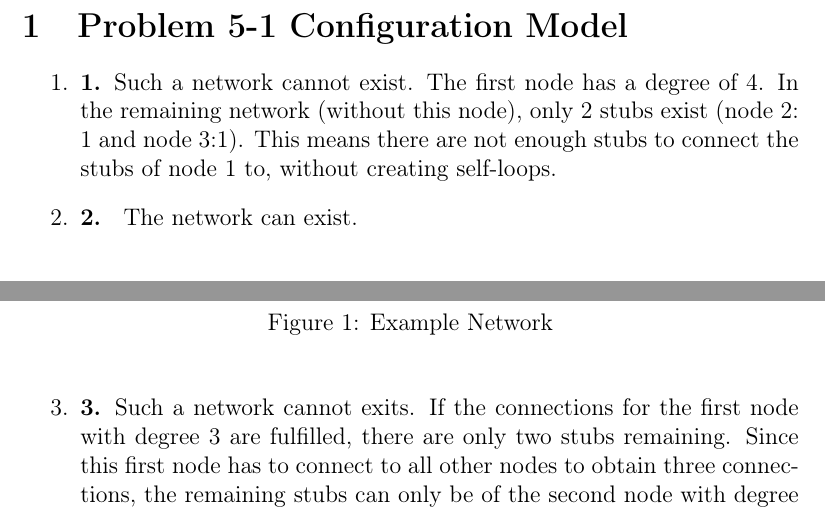
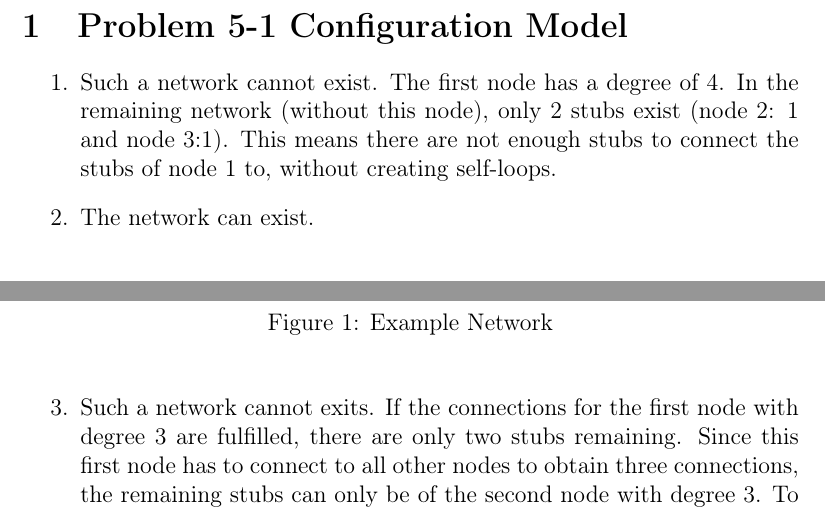
Before and after one commit to fidsusj/CNA_assignments, a LaTeX document (5/report/report.tex, which reads 5/report/content/problem_01.tex): two parts of page 2 of 5 before the commit and two parts of page 2 of 8 after it, joined at a grey line, cut so that both start at the same text. Compiled offline with pdfLaTeX; the source files are stored in an older character set and shown here as Unicode.

```diff
--- a/5/report/content/problem_01.tex
+++ b/5/report/content/problem_01.tex
@@ -3,9 +3,9 @@
 
 
 \begin{enumerate}
-	\item \textbf{1.} Such a network cannot exist. The first node has a degree of 4.  In the remaining network (without this node), only 2 stubs exist (node 2: 1 and node 3:1).  This means there are not enough stubs to connect the stubs of node 1 to,  without creating self-loops.
+	\item Such a network cannot exist. The first node has a degree of 4.  In the remaining network (without this node), only 2 stubs exist (node 2: 1 and node 3:1).  This means there are not enough stubs to connect the stubs of node 1 to,  without creating self-loops.
 
-	\item \textbf{2. } The network can exist.
+	\item The network can exist.
 	\begin{figure}[h]
 		\centering
 		\includegraphics[width=0.9\linewidth]{images/pic1.png}
@@ -13,5 +13,5 @@
 		\label{distribution}
 	\end{figure}
 
-	\item \textbf{3.} Such a network cannot exits.  If the connections for the first node with degree 3 are fulfilled,  there are only two stubs remaining.  Since this first node has to connect to all other nodes to obtain three connections,  the remaining stubs can only be of the second node with degree 3.  To achieve the degree of 3 for this node,  the two remaining stubs would have to be connected to each other,  creating a self-loop,  which is not allowed.
+	\item Such a network cannot exits.  If the connections for the first node with degree 3 are fulfilled,  there are only two stubs remaining.  Since this first node has to connect to all other nodes to obtain three connections,  the remaining stubs can only be of the second node with degree 3.  To achieve the degree of 3 for this node,  the two remaining stubs would have to be connected to each other,  creating a self-loop,  which is not allowed.
 \end{enumerate}
--- a/5/report/report.tex
+++ b/5/report/report.tex
@@ -53,10 +53,13 @@
 \usepackage{amsthm}
 \usepackage[framemethod=tikz]{mdframed}
 
-% for graphs
+% For graphs
 \usepackage{tikz}
 
-%for math equations
+% For PDFs
+\usepackage{pdfpages}
+
+% For math equations
 \usepackage{amsmath}
 
 \newtheoremstyle{defi}
```
Also changed, not shown: 5/code/requirements.txt (added, +551 -0 lines), 5/report/content/problem_03.tex (added, +1 -0 lines), 5/report/pdfs/problem_03.pdf (added), 5/report/report.bbl (deleted), 5/report/report.pdf, 6 other files.
